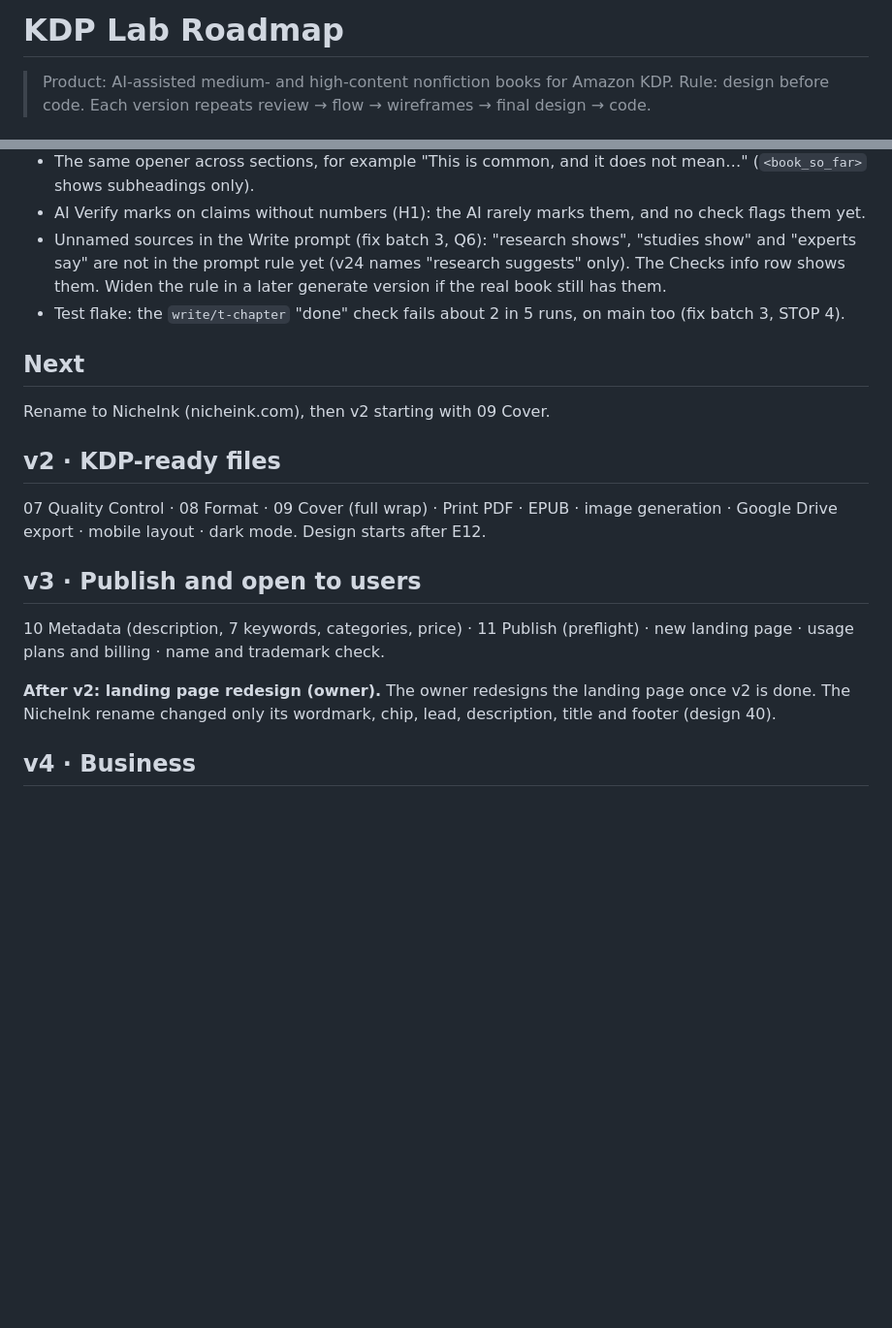
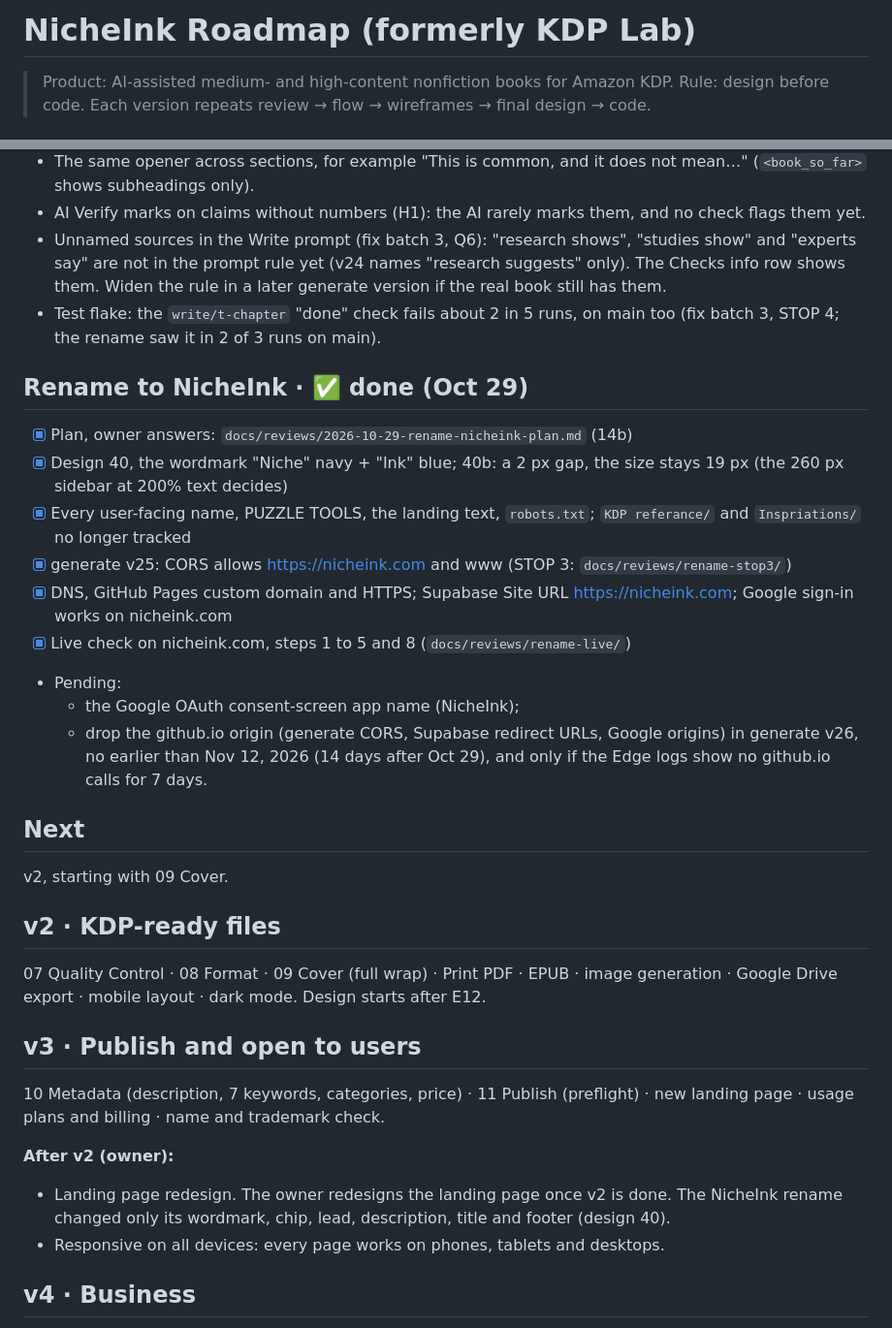
Before and after one commit to nanda-1-wq/KDPLap, a Markdown page: kdplapRoadMap/kdp_roadmap_md.md, 2 parts joined by grey strips. Shown at 97% size. Rendered like a GitHub page; blank space fills up the shorter version.

```diff
--- a/kdplapRoadMap/kdp_roadmap_md.md
+++ b/kdplapRoadMap/kdp_roadmap_md.md
@@ -1,4 +1,4 @@
-# KDP Lab Roadmap
+# NicheInk Roadmap (formerly KDP Lab)
 
 > Product: AI-assisted medium- and high-content nonfiction books for Amazon KDP.
 > Rule: design before code. Each version repeats review → flow → wireframes → final design → code.
@@ -57,10 +57,21 @@ Status: ✅ done (E1 to E12, both review gates)
 - The same opener across sections, for example "This is common, and it does not mean…" (`<book_so_far>` shows subheadings only).
 - AI Verify marks on claims without numbers (H1): the AI rarely marks them, and no check flags them yet.
 - Unnamed sources in the Write prompt (fix batch 3, Q6): "research shows", "studies show" and "experts say" are not in the prompt rule yet (v24 names "research suggests" only). The Checks info row shows them. Widen the rule in a later generate version if the real book still has them.
-- Test flake: the `write/t-chapter` "done" check fails about 2 in 5 runs, on main too (fix batch 3, STOP 4).
+- Test flake: the `write/t-chapter` "done" check fails about 2 in 5 runs, on main too (fix batch 3, STOP 4; the rename saw it in 2 of 3 runs on main).
+
+## Rename to NicheInk · ✅ done (Oct 29)
+- [x] Plan, owner answers: `docs/reviews/2026-10-29-rename-nicheink-plan.md` (14b)
+- [x] Design 40, the wordmark "Niche" navy + "Ink" blue; 40b: a 2 px gap, the size stays 19 px (the 260 px sidebar at 200% text decides)
+- [x] Every user-facing name, PUZZLE TOOLS, the landing text, `robots.txt`; `KDP referance/` and `Inspriations/` no longer tracked
+- [x] generate v25: CORS allows https://nicheink.com and www (STOP 3: `docs/reviews/rename-stop3/`)
+- [x] DNS, GitHub Pages custom domain and HTTPS; Supabase Site URL https://nicheink.com; Google sign-in works on nicheink.com
+- [x] Live check on nicheink.com, steps 1 to 5 and 8 (`docs/reviews/rename-live/`)
+- Pending:
+  - the Google OAuth consent-screen app name (NicheInk);
+  - drop the github.io origin (generate CORS, Supabase redirect URLs, Google origins) in generate v26, no earlier than Nov 12, 2026 (14 days after Oct 29), and only if the Edge logs show no github.io calls for 7 days.
 
 ## Next
-Rename to NicheInk (nicheink.com), then v2 starting with 09 Cover.
+v2, starting with 09 Cover.
 
 ## v2 · KDP-ready files
 07 Quality Control · 08 Format · 09 Cover (full wrap) · Print PDF · EPUB ·
@@ -71,8 +82,10 @@ Design starts after E12.
 10 Metadata (description, 7 keywords, categories, price) · 11 Publish (preflight) ·
 new landing page · usage plans and billing · name and trademark check.
 
-**After v2: landing page redesign (owner).** The owner redesigns the landing page once v2 is done.
-The NicheInk rename changed only its wordmark, chip, lead, description, title and footer (design 40).
+**After v2 (owner):**
+- Landing page redesign. The owner redesigns the landing page once v2 is done. The NicheInk rename
+  changed only its wordmark, chip, lead, description, title and footer (design 40).
+- Responsive on all devices: every page works on phones, tablets and desktops.
 
 ## v4 · Business
 Research Vault · Templates · Assets · Launch tracker · Analytics (royalty report upload) ·
```
Also changed, not shown: CLAUDE.md (+16 -11 lines), README.md (+16 -8 lines).
